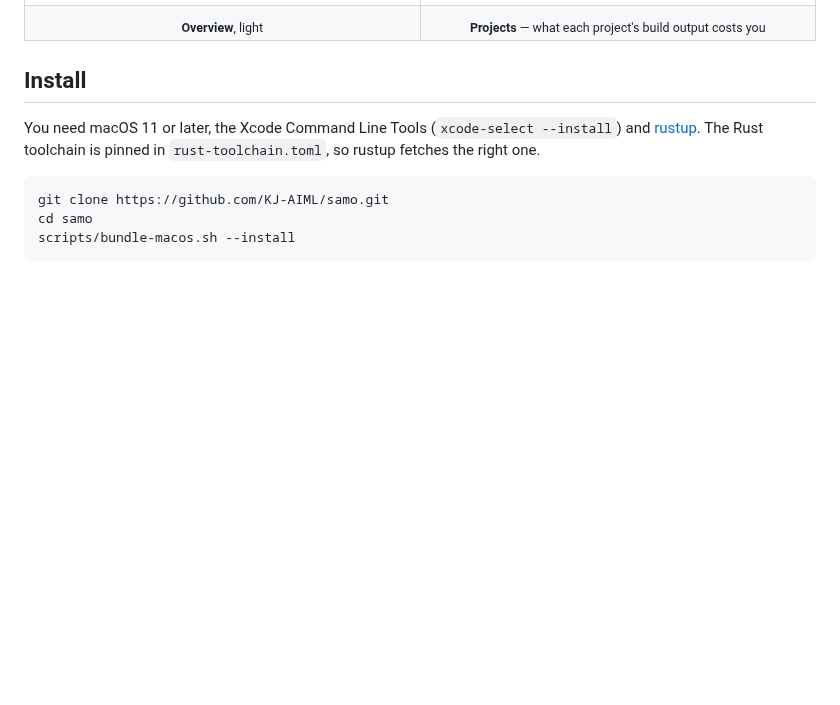
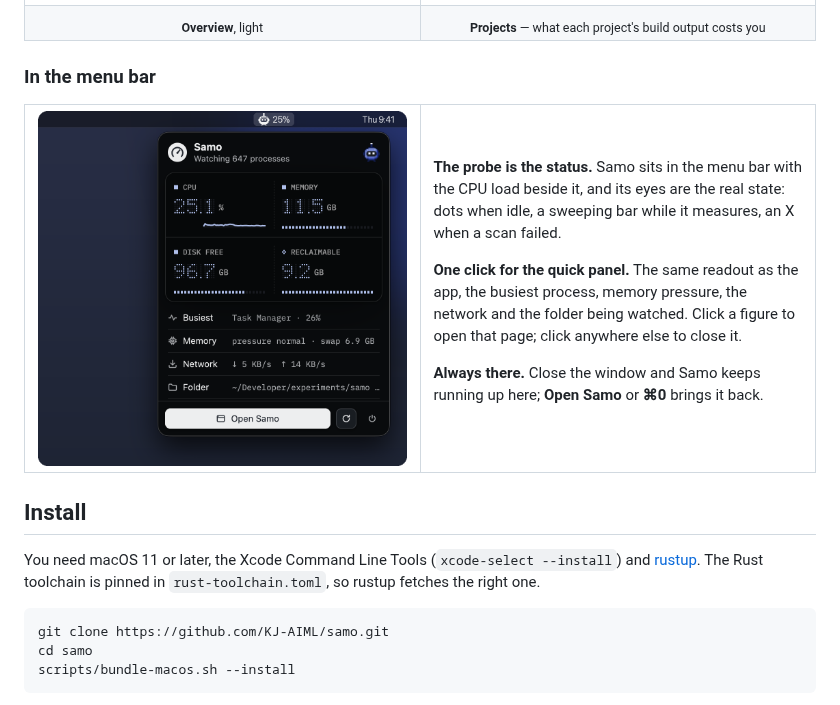
Before and after one commit to KJ-AIML/samo, a Markdown page: README.md, the part around the change. GitHub-like rendering; pictures changed too: docs/media/menu-bar.png (added); blank space fills up the shorter version.

Commit message:
README: show Samo in the menu bar with its quick panel

```diff
--- a/README.md
+++ b/README.md
@@ -51,6 +51,23 @@ is measured is solid, and anything you remove goes to the Trash, with Undo.
   <tr>
     <td align="center"><sub><b>Overview</b>, light</sub></td>
     <td align="center"><sub><b>Projects</b> — what each project's build output costs you</sub></td>
+  </tr>
+</table>
+
+### In the menu bar
+
+<table>
+  <tr>
+    <td width="50%"><img src="docs/media/menu-bar.png" alt="Samo in the menu bar: the probe icon with the CPU load beside it, and the quick panel open beneath it showing CPU, memory, free disk and reclaimable space, the busiest process, memory pressure, network rates and the folder being watched"></td>
+    <td>
+      <p><b>The probe is the status.</b> Samo sits in the menu bar with the CPU load beside it, and its eyes are
+      the real state: dots when idle, a sweeping bar while it measures, an X when a scan failed.</p>
+      <p><b>One click for the quick panel.</b> The same readout as the app, the busiest process, memory
+      pressure, the network and the folder being watched. Click a figure to open that page; click anywhere
+      else to close it.</p>
+      <p><b>Always there.</b> Close the window and Samo keeps running up here; <b>Open Samo</b> or
+      <b>⌘0</b> brings it back.</p>
+    </td>
   </tr>
 </table>
 
```
